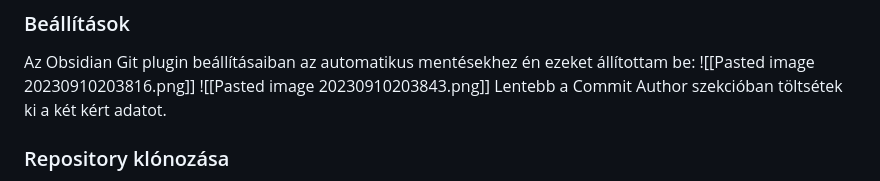
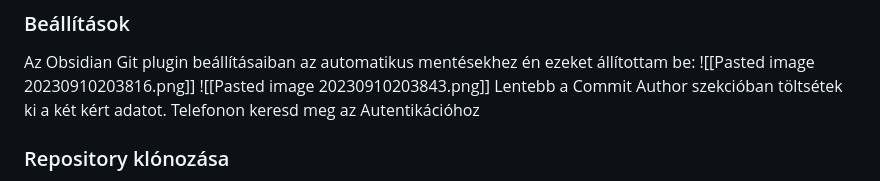
Before and after one commit to Vitorlas-Devs/notes, a Markdown page: Tutorials/Obsidian.md, the part around the change. Rendered like a GitHub page.

Commit message:
vault backup: 2023-09-10 20:45:18

```diff
--- a/Tutorials/Obsidian.md
+++ b/Tutorials/Obsidian.md
@@ -59,7 +59,7 @@ Az Obsidian Git plugin beállításaiban az automatikus mentésekhez én ezeket
 ![[Pasted image 20230910203816.png]]
 ![[Pasted image 20230910203843.png]]
 Lentebb a Commit Author szekcióban töltsétek ki a két kért adatot.
-
+Telefonon keresd meg az Autentikációhoz
 ### Repository klónozása
 VSCode-hoz hasonlóan az Obsidian-nak is van **Command Palette**-je, amit alapértelmezetten a `Ctrl + P` billentyű kombinációval lehet felhozni. Szinte mindent innen lehet elérni, és innen kell beállítani a Git repository-t is.
 1. Ha szeretnétek, akkor csináljatok egy saját repository-t valahova, ahol el tudjátok érni. **Figyelem!** Legyen már most létrehozva egy main branch, különben az Obsidian nem tud vele mit kezdeni.
```
